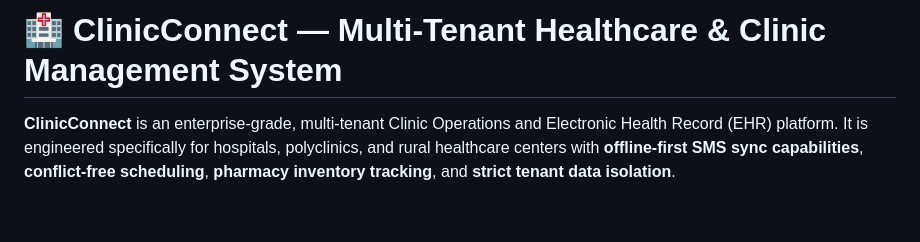
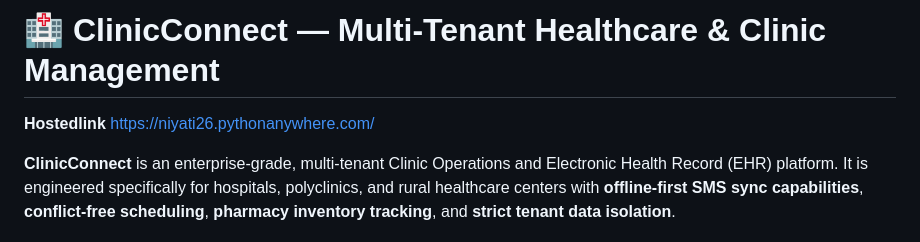
Before and after one commit to niyati10000/ClinicConnect, a Markdown page: README.md, the part around the change. GitHub-like rendering; blank space fills up the shorter version.

Commit message:
Update README with hosted link
Added hosted link to the README file.

```diff
--- a/README.md
+++ b/README.md
@@ -1,4 +1,7 @@
-# 🏥 ClinicConnect — Multi-Tenant Healthcare & Clinic Management System
+# 🏥 ClinicConnect — Multi-Tenant Healthcare & Clinic Management
+
+**Hostedlink**
+https://niyati26.pythonanywhere.com/
 
 **ClinicConnect** is an enterprise-grade, multi-tenant Clinic Operations and Electronic Health Record (EHR) platform. It is engineered specifically for hospitals, polyclinics, and rural healthcare centers with **offline-first SMS sync capabilities**, **conflict-free scheduling**, **pharmacy inventory tracking**, and **strict tenant data isolation**.
 
```
